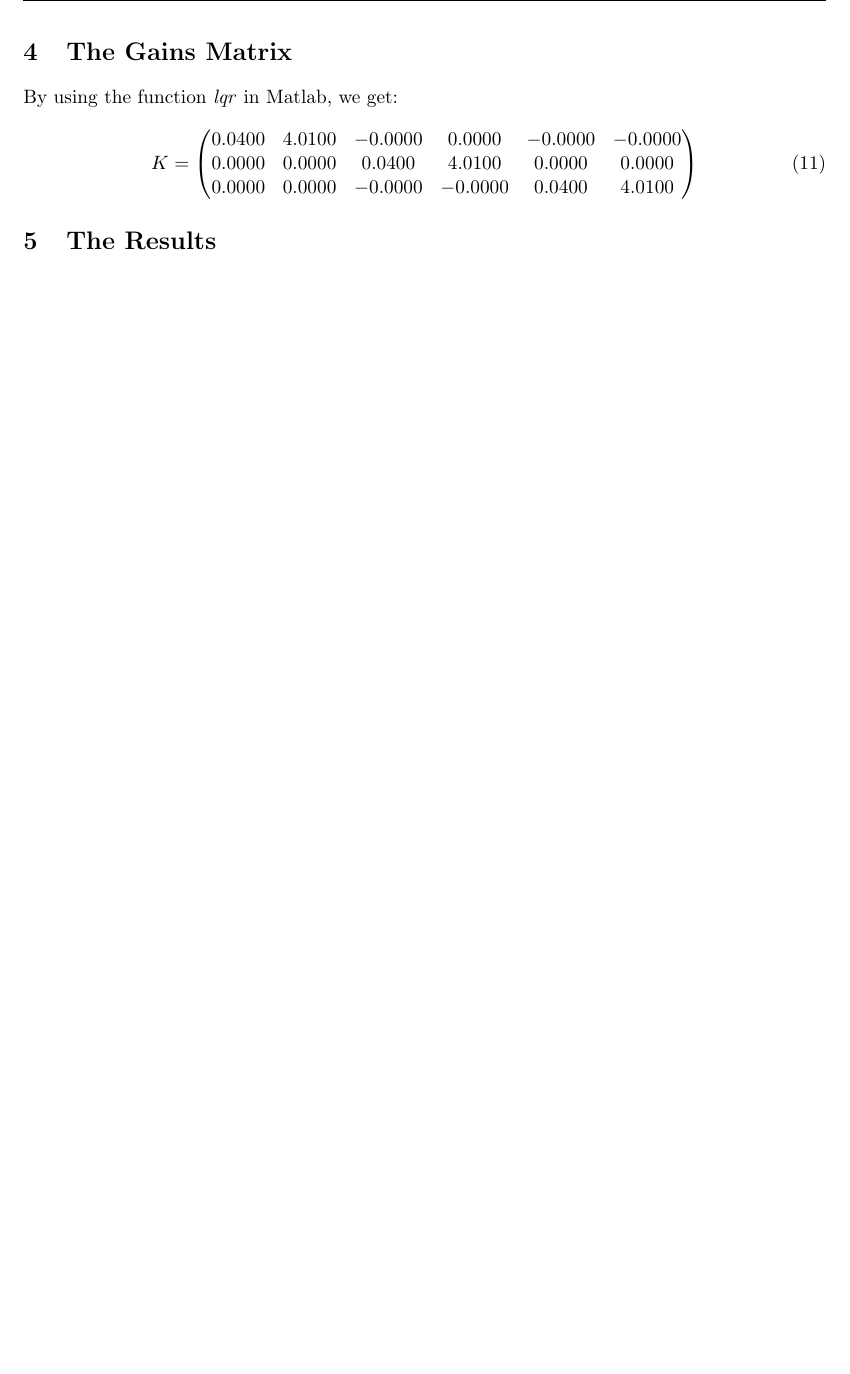
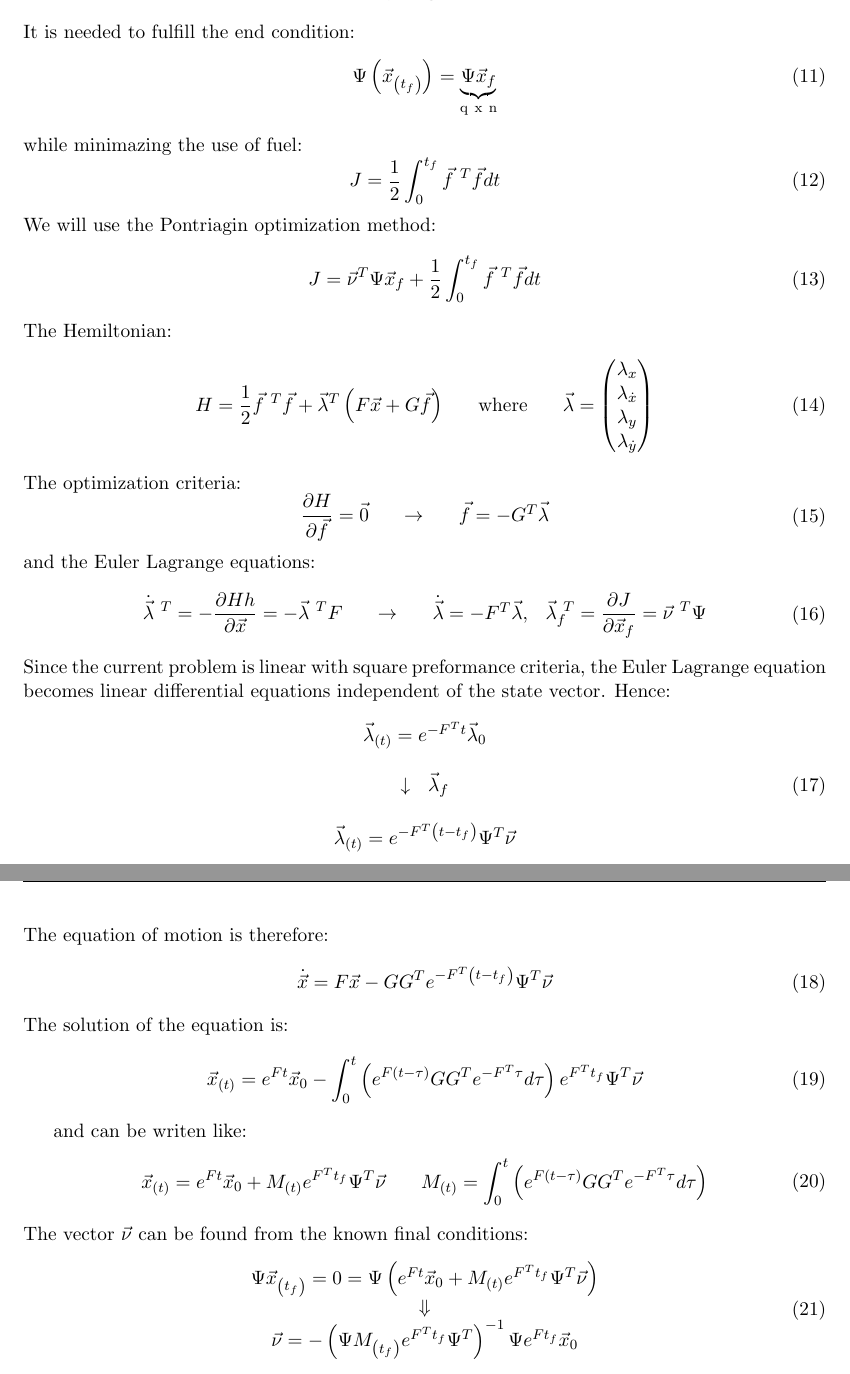
Before and after one commit to AlmogDob/Satellite_Orbit_Control-00860290, a LaTeX problem sheet (HW7/SOC_hw7_report.tex): part of page 5 of 5 before the commit and two parts of pages 4 and 5 of 8 after it, the two joined at a grey line, cut at the place of the change, the shorter picture padded with empty space. Compiled offline with pdfLaTeX.

Commit message:
END of HW7

```diff
--- a/HW7/SOC_hw7_report.tex
+++ b/HW7/SOC_hw7_report.tex
@@ -11,7 +11,7 @@
 \renewcommand\maketitlehooka{\null\mbox{}\vfill}
 \renewcommand\maketitlehookd{\vfill\null}
 
-\title{Satellite Orbit Control \\ HW6}
+\title{Satellite Orbit Control \\ HW7}
 \author{Almog Dobrescu\\\\ID 214254252}
 
 \pagestyle{fancy}
@@ -167,14 +167,77 @@ Where:
 \end{equation}
 
 \section{Optimal Linear Time-Varying Gains}
+It is needed to fulfill the end condition:
+\begin{equation}
+    \Psi\left(\vec{x}_{\left(t_f\right)}\right)=\underbrace{\Psi\vec{x}_f}_{\mathrm{q\ x\ n}}
+\end{equation}
+while minimazing the use of fuel:
+\begin{equation}
+    J=\frac{1}{2}\int_0^{t_f}\vec{f}^{\ T}\vec{f}dt
+\end{equation}
+We will use the Pontriagin optimization method:
+\begin{equation}
+    J=\vec{\nu}^T\Psi\vec{x}_f+\frac{1}{2}\int_0^{t_f}\vec{f}^{\ T}\vec{f}dt
+\end{equation}
+The Hemiltonian:
+\begin{equation}
+    \begin{matrix}
+        \displaystyle H=\frac{1}{2}\vec{f}^{\ T}\vec{f}+\vec{\lambda}^T\left(F\vec{x}+G\vec{f}\right) && \mathrm{where} && \vec{\lambda}=\begin{pmatrix}
+            \lambda_x\\\lambda_{\dot{x}}\\\lambda_y\\\lambda_{\dot{y}}
+        \end{pmatrix}
+    \end{matrix}
+\end{equation}
+The optimization criteria:
+\begin{equation}
+    \begin{matrix}
+        \displaystyle\frac{\partial H}{\partial\vec{f}}=\vec{0} && \rightarrow && \vec{f}=-G^T\vec{\lambda}
+    \end{matrix}
+\end{equation}
+and the Euler Lagrange equations:
+\begin{equation}
+    \begin{matrix}
+        \displaystyle\dot{\vec{\lambda}}^{\ T}=-\frac{\partial Hh}{\partial\vec{x}}=-\vec{\lambda}^{\ T}F && \rightarrow && \dot{\vec{\lambda}}=-F^T\vec{\lambda}, &\displaystyle \vec{\lambda}_f^{\ T}=\frac{\partial J}{\partial\vec{x}_f}=\vec{\nu}^{\ T}\Psi
+    \end{matrix}
+\end{equation}
+Since the current problem is linear with square preformance criteria, the Euler Lagrange equation becomes linear differential equations independent of the state vector. Hence:
+\begin{equation}
+    \begin{matrix}
+        \vec{\lambda}_{\left(t\right)}=e^{-F^Tt}\vec{\lambda}_0 \\\\
+        \begin{matrix}
+            \downarrow & \vec{\lambda}_f
+        \end{matrix} \\\\
+        \vec{\lambda}_{\left(t\right)}=e^{-F^T\left(t-t_f\right)}\Psi^T\vec{\nu}
+    \end{matrix}
+\end{equation}
+The equation of motion is therefore:
+\begin{equation}
+    \dot{\vec{x}}=F\vec{x}-GG^Te^{-F^T\left(t-t_f\right)}\Psi^T\vec{\nu}
+\end{equation}
+The solution of the equation is:
+\begin{equation}
+    \vec{x}_{\left(t\right)}=e^{Ft}\vec{x}_0-\int_0^t\left(e^{F\left(t-\tau\right)}GG^Te^{-F^T\tau}d\tau\right)e^{F^Tt_f}\Psi^T\vec{\nu}
+\end{equation}
+% where:
+% \begin{equation}
+%     \begin{array}{l}
+%         e^{F\left(t-\tau\right)}=\begin{pmatrix}
+
+%         \end{pmatrix}
+%     \end{array}
+% \end{equation}
+and can be writen like:
+\begin{equation}
+    \begin{matrix}
+       \displaystyle\vec{x}_{\left(t\right)}=e^{Ft}\vec{x}_0+M_{\left(t\right)}e^{F^Tt_f}\Psi^T\vec{\nu} &&\displaystyle M_{\left(t\right)}=\int_0^t\left(e^{F\left(t-\tau\right)}GG^Te^{-F^T\tau}d\tau\right)
+    \end{matrix}
+\end{equation}
+The vector $\vec{\nu}$ can be found from the known final conditions:
+\begin{equation}
+    \begin{array}{c}
+        \Psi\vec{x}_{\left(t_f\right)}=0=\Psi\left(e^{Ft}\vec{x}_0+M_{\left(t\right)}e^{F^Tt_f}\Psi^T\vec{\nu}\right) \\
+        \Downarrow \\
+        \vec{\nu}=-\left(\Psi M_{\left(t_f\right)}e^{F^Tt_f}\Psi^T\right)^{-1}\Psi e^{Ft_f}\vec{x}_0
+    \end{array}
+\end{equation}
 \newpage
 
-\section{The Gains Matrix}
-By using the function \emph{lqr} in Matlab, we get:
-\begin{equation}
-    K = \begin{pmatrix}
-        0.0400&4.0100&-0.0000&0.0000&-0.0000&-0.0000\\
-        0.0000&0.0000&0.0400&4.0100&0.0000&0.0000\\
-        0.0000&0.0000&-0.0000&-0.0000&0.0400&4.0100
-    \end{pmatrix}
-\end{equation}
```
Also changed, not shown: HW6/matlab/graph1.png (deleted), HW6/matlab/graph2.png (deleted), HW6/matlab/graph3.png (deleted), HW6/matlab/graph4.png (deleted), HW7/SOC_hw7_report.pdf, HW7/images/graph1.png (added), HW7/images/graph2.png (added), HW7/images/graph3.png (added), HW7/images/graph4.png (added), HW7/images/graph5.png (added), HW7/SOC_hw7_report.tex (62 more changed lines), 10 other files.
